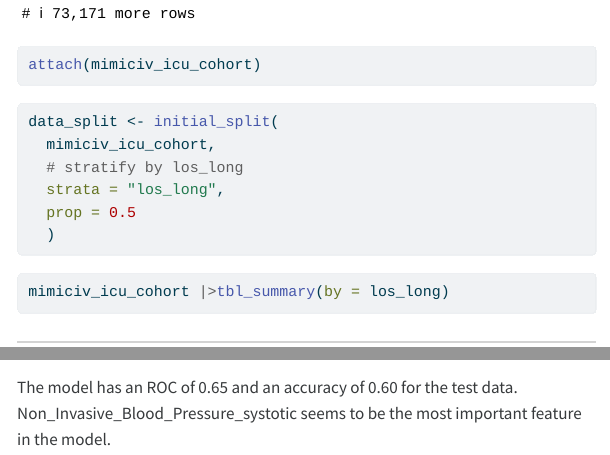
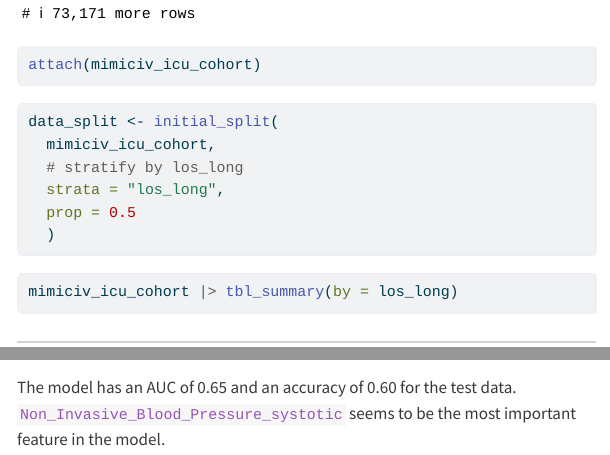
Before and after one commit to yuxinjoyce/biostat-203b-2024-winter, a Quarto document (hw5/hw5sol_rf.qmd): the page in a window 1100 px wide, from 3830 px down, and a second part further down, joined at a grey line. The pictures show the output file hw5/hw5sol_rf.html that the author committed with the source, opened offline; menus at the side of the page are left out; long lines of code are wrapped.

Commit message:
complete hw5

````diff
--- a/hw5/hw5sol_rf.qmd
+++ b/hw5/hw5sol_rf.qmd
@@ -206,4 +206,4 @@ final_tree %>%
   extract_fit_parsnip() %>%
   vip()
 ```
-The model has an ROC of 0.65 and an accuracy of 0.60 for the test data. Non_Invasive_Blood_Pressure_systotic seems to be the most important feature in the model.
+The model has an AUC of 0.65 and an accuracy of 0.60 for the test data. `Non_Invasive_Blood_Pressure_systotic` seems to be the most important feature in the model.
````
Also changed, not shown: hw5/hw5sol_rf.html, hw5/hw5sol_rf.qmd (2 more changed lines).
